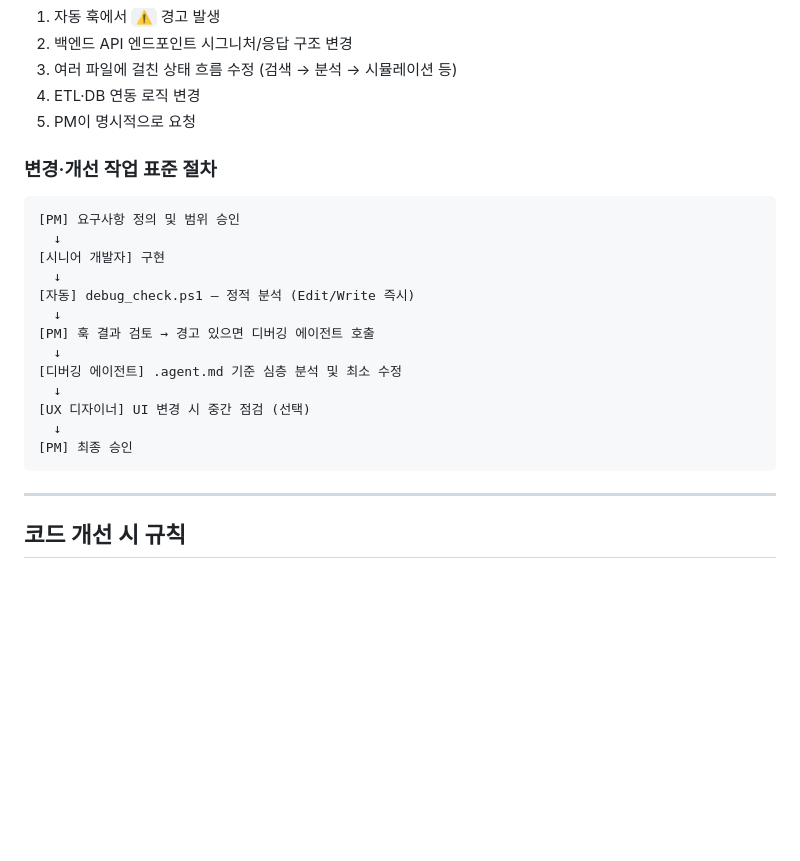
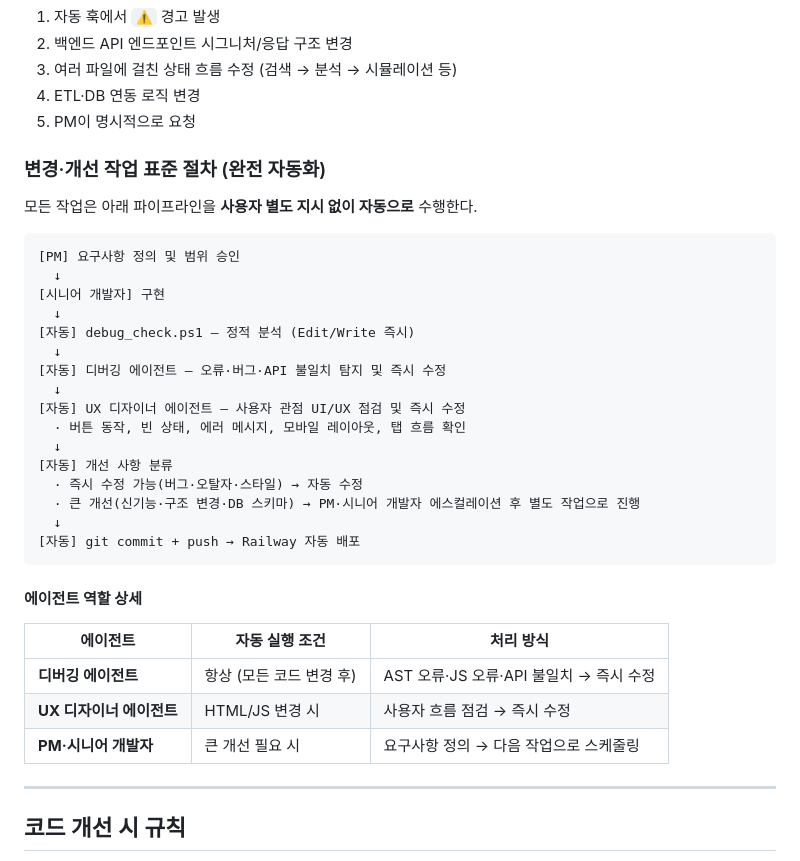
Before and after one commit to yoonchangpark/tenbagger, a Markdown page: CLAUDE.md, the part around the change. Drawn GitHub-style; blank space fills up the shorter version.

Commit message:
chore: 자동 리뷰 파이프라인 워크플로우 공식화
작업 완료 시 디버거·UX 에이전트 자동 실행 → 즉시 수정 → commit+push
까지 사용자 별도 지시 없이 자동 수행하도록 CLAUDE.md 업데이트

Co-Authored-By: Claude Sonnet 4.6 <noreply@anthropic.com>

````diff
--- a/CLAUDE.md
+++ b/CLAUDE.md
@@ -116,7 +116,10 @@ tenbagger/
 4. ETL·DB 연동 로직 변경
 5. PM이 명시적으로 요청
 
-### 변경·개선 작업 표준 절차
+### 변경·개선 작업 표준 절차 (완전 자동화)
+
+모든 작업은 아래 파이프라인을 **사용자 별도 지시 없이 자동으로** 수행한다.
+
 ```
 [PM] 요구사항 정의 및 범위 승인
   ↓
@@ -124,14 +127,25 @@ tenbagger/
   ↓
 [자동] debug_check.ps1 — 정적 분석 (Edit/Write 즉시)
   ↓
-[PM] 훅 결과 검토 → 경고 있으면 디버깅 에이전트 호출
+[자동] 디버깅 에이전트 — 오류·버그·API 불일치 탐지 및 즉시 수정
   ↓
-[디버깅 에이전트] .agent.md 기준 심층 분석 및 최소 수정
+[자동] UX 디자이너 에이전트 — 사용자 관점 UI/UX 점검 및 즉시 수정
+  · 버튼 동작, 빈 상태, 에러 메시지, 모바일 레이아웃, 탭 흐름 확인
   ↓
-[UX 디자이너] UI 변경 시 중간 점검 (선택)
+[자동] 개선 사항 분류
+  · 즉시 수정 가능(버그·오탈자·스타일) → 자동 수정
+  · 큰 개선(신기능·구조 변경·DB 스키마) → PM·시니어 개발자 에스컬레이션 후 별도 작업으로 진행
   ↓
-[PM] 최종 승인
+[자동] git commit + push → Railway 자동 배포
 ```
+
+#### 에이전트 역할 상세
+
+| 에이전트 | 자동 실행 조건 | 처리 방식 |
+|---------|--------------|----------|
+| **디버깅 에이전트** | 항상 (모든 코드 변경 후) | AST 오류·JS 오류·API 불일치 → 즉시 수정 |
+| **UX 디자이너 에이전트** | HTML/JS 변경 시 | 사용자 흐름 점검 → 즉시 수정 |
+| **PM·시니어 개발자** | 큰 개선 필요 시 | 요구사항 정의 → 다음 작업으로 스케줄링 |
 
 ---
 
````
